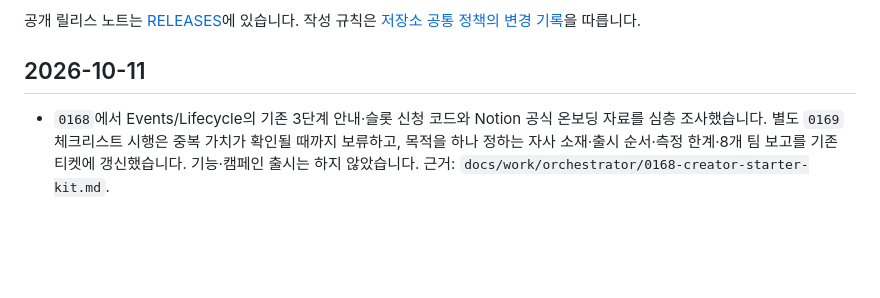
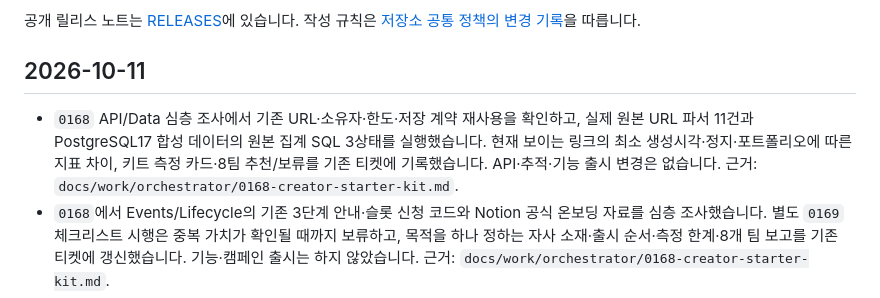
Before and after one commit to ai-worker-lab/crelink, a Markdown page: CHANGELOGS.md, the part around the change. GitHub-like rendering; blank space fills up the shorter version.

Commit message:
docs: 0168 저장 계약·활성화 측정 조사
AI-Operator-Run: 765f7b84-e128-49cf-b7e5-55e00e95a751

```diff
--- a/CHANGELOGS.md
+++ b/CHANGELOGS.md
@@ -6,6 +6,7 @@
 
 ## 2026-10-11
 
+- `0168` API/Data 심층 조사에서 기존 URL·소유자·한도·저장 계약 재사용을 확인하고, 실제 원본 URL 파서 11건과 PostgreSQL17 합성 데이터의 원본 집계 SQL 3상태를 실행했습니다. 현재 보이는 링크의 최소 생성시각·정지·포트폴리오에 따른 지표 차이, 키트 측정 카드·8팀 추천/보류를 기존 티켓에 기록했습니다. API·추적·기능 출시 변경은 없습니다. 근거: `docs/work/orchestrator/0168-creator-starter-kit.md`.
 - `0168`에서 Events/Lifecycle의 기존 3단계 안내·슬롯 신청 코드와 Notion 공식 온보딩 자료를 심층 조사했습니다. 별도 `0169` 체크리스트 시행은 중복 가치가 확인될 때까지 보류하고, 목적을 하나 정하는 자사 소재·출시 순서·측정 한계·8개 팀 보고를 기존 티켓에 갱신했습니다. 기능·캠페인 출시는 하지 않았습니다. 근거: `docs/work/orchestrator/0168-creator-starter-kit.md`.
 - `0168` 협업 문의용 시작 키트의 기존 가이드 중복을 조사하고 새 페이지 대신 기존 `/docs/creator-portfolio-page` 보강을 선택했습니다. 기존 URL 입력 계약에 맞는 자사 원고·제목 제안 요구·8개 팀 보고·순환 조사 순서를 기존 티켓에 기록했습니다. 연구·원고 단계이며 기능 출시·성장 효과는 미관측입니다. 근거: `docs/work/orchestrator/0168-creator-starter-kit.md`.
 - AI 운영자 주기를 20분(`*/20 * * * *`)으로 조정하고 한 실행 상한을 15분으로 줄였습니다. 실행 호스트 도구, 헌장·프롬프트·설계·ADR·PRD·운영자 화면·관련 운영 문서를 같은 계약으로 맞췄습니다. 기존 Orca 자동화는 `node scripts/ai-operator.mjs automation-command` 출력으로 갱신해야 합니다. 근거: 사용자 결정, `scripts/ai-operator.mjs`, `docs/ops/ai-operator.md`.
```
Also changed, not shown: 1 other file.
